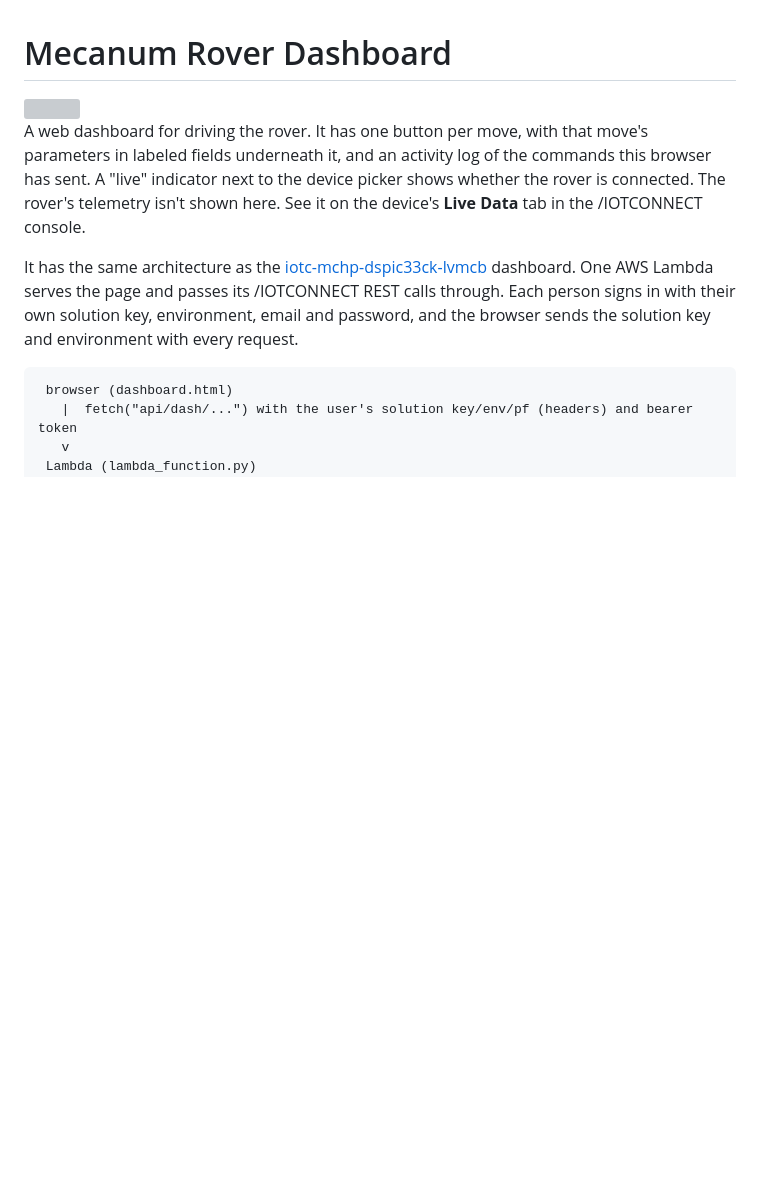
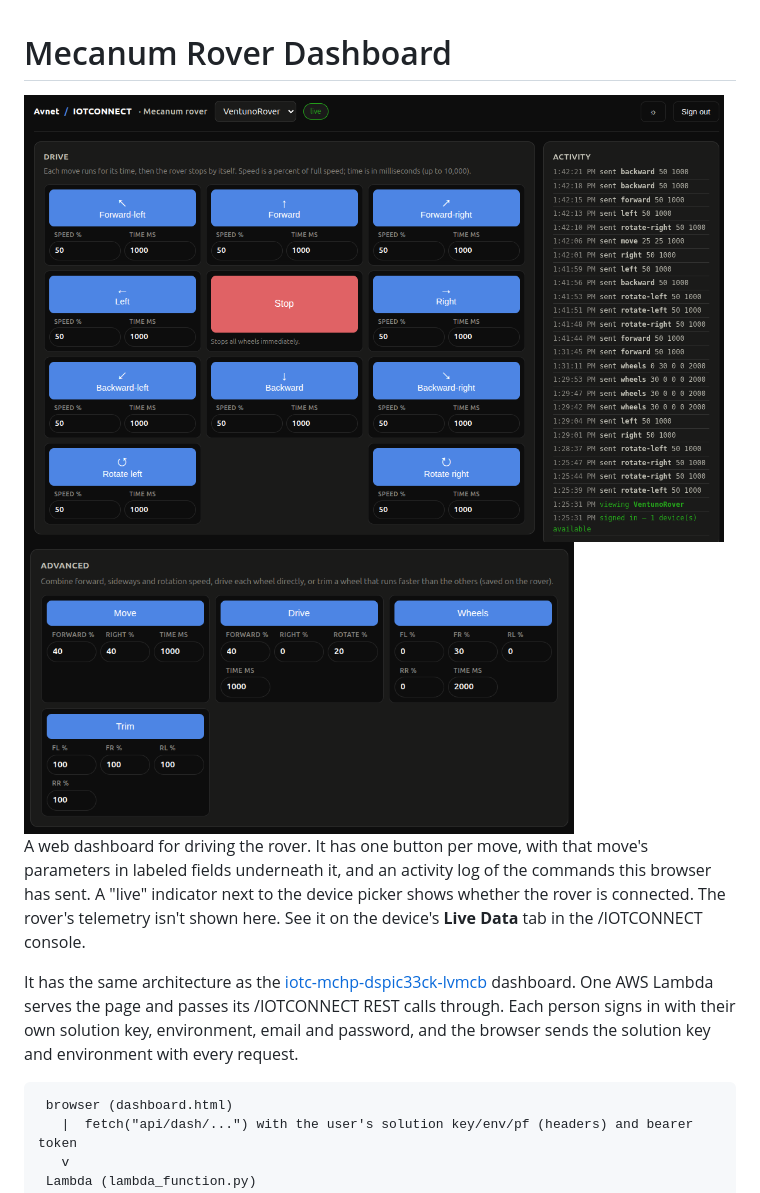
Before and after one commit to avnet-iotconnect/iotc-arduino-ventuno-q-rover, a Markdown page: dashboard/README.md, the part around the change. Drawn GitHub-style; pictures changed too: media/dashboard-advanced.png (added), media/dashboard-drive.png (added); blank space fills up the shorter version; grey boxes are pictures that could not be loaded.

Commit message:
feat: Update dashboard images for improved clarity and add new visuals

```diff
--- a/dashboard/README.md
+++ b/dashboard/README.md
@@ -1,6 +1,8 @@
 # Mecanum Rover Dashboard
 
-<img src="../media/dashboard.png" width="700"/>
+<img src="../media/dashboard-drive.png" width="700"/>
+
+<img src="../media/dashboard-advanced.png" width="550"/>
 
 A web dashboard for driving the rover. It has one button per move, with that move's parameters
 in labeled fields underneath it, and an activity log of the commands this browser has sent.
```
Also changed, not shown: README.md (+3 -2 lines).
